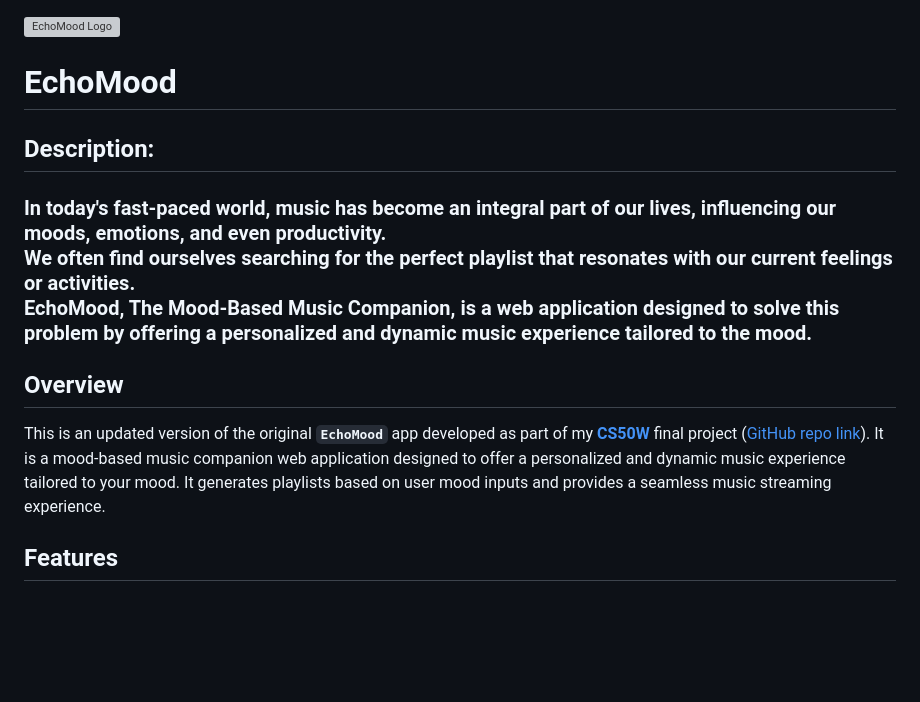
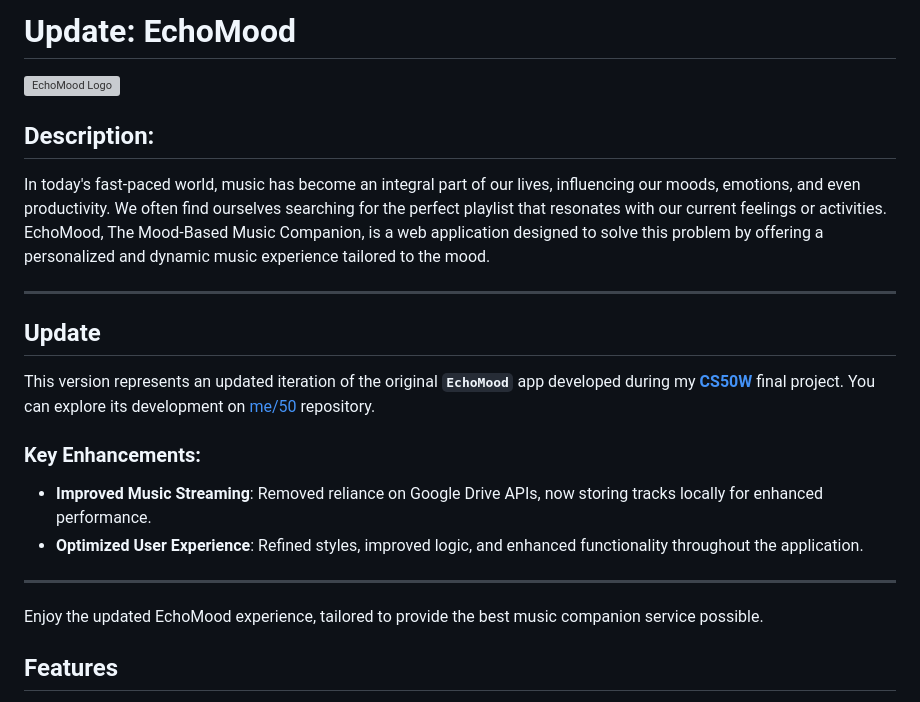
Before and after one commit to emads22/EchoMood, a Markdown page: README.md, the part around the change. GitHub-like rendering; blank space fills up the shorter version; grey boxes are pictures that could not be loaded.

Commit message:
adjust README.md file

```diff
--- a/README.md
+++ b/README.md
@@ -1,19 +1,24 @@
+# Update: EchoMood
 
-<div style="display: flex; align-items: center;">
-  <img src="./capstone/static/capstone/assets/logo/EchoMood.png" alt="EchoMood Logo" style="width: 30%; height: auto; margin-right: 40px; margin-bottom: 20px;" />
-  <div>
-    <h1>EchoMood</h1>
-    <h2>Description:</h2>
-    <h3>
-      In today's fast-paced world, music has become an integral part of our lives, influencing our moods, emotions, and even productivity.<br>
-      We often find ourselves searching for the perfect playlist that resonates with our current feelings or activities.<br>
-      EchoMood, The Mood-Based Music Companion, is a web application designed to solve this problem by offering a personalized and dynamic music experience tailored to the mood.
-    </h3>
-  </div>
-</div>
+![EchoMood Logo](./capstone/static/capstone/assets/logo/EchoMood.png)
 
-## Overview
-This is an updated version of the original **`EchoMood`** app developed as part of my [**CS50W**](https://cs50.harvard.edu/web/2020/) final project ([GitHub repo link](https://github.com/me50/emads22)). It is a mood-based music companion web application designed to offer a personalized and dynamic music experience tailored to your mood. It generates playlists based on user mood inputs and provides a seamless music streaming experience.
+## Description:
+In today's fast-paced world, music has become an integral part of our lives, influencing our moods, emotions, and even productivity.
+We often find ourselves searching for the perfect playlist that resonates with our current feelings or activities.
+EchoMood, The Mood-Based Music Companion, is a web application designed to solve this problem by offering a personalized and dynamic music experience tailored to the mood.
+
+---
+
+## Update
+This version represents an updated iteration of the original **`EchoMood`** app developed during my [**CS50W**](https://cs50.harvard.edu/web/2020/) final project. You can explore its development on [me/50](https://github.com/me50/emads22) repository.
+
+### Key Enhancements:
+- **Improved Music Streaming**: Removed reliance on Google Drive APIs, now storing tracks locally for enhanced performance.
+- **Optimized User Experience**: Refined styles, improved logic, and enhanced functionality throughout the application.
+
+---
+
+Enjoy the updated EchoMood experience, tailored to provide the best music companion service possible.
 
 ## Features
 - **Creating the Perfect Playlist**: Generate music playlists based on the user's mood input, curating a unique 16-track playlist every time.
```
